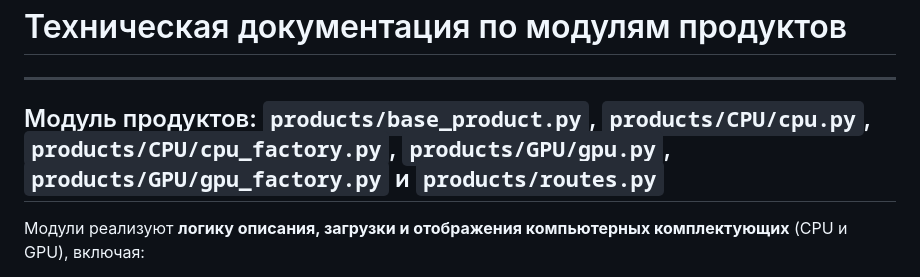
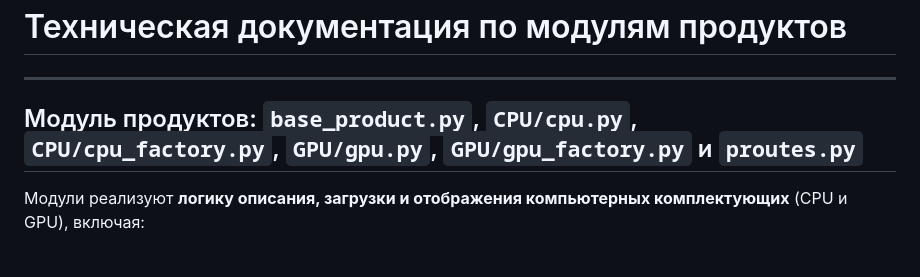
Before and after one commit to Artisan899/doc_tp, a Markdown page: products/README_products.md, the part around the change. Rendered like a GitHub page.

```diff
--- a/products/README_products.md
+++ b/products/README_products.md
@@ -2,7 +2,7 @@
 
 ---
 
-## Модуль продуктов: `products/base_product.py`, `products/CPU/cpu.py`, `products/CPU/cpu_factory.py`, `products/GPU/gpu.py`, `products/GPU/gpu_factory.py` и `products/routes.py`
+## Модуль продуктов: `base_product.py`, `CPU/cpu.py`, `CPU/cpu_factory.py`, `GPU/gpu.py`, `GPU/gpu_factory.py` и `proutes.py`
 
 Модули реализуют **логику описания, загрузки и отображения компьютерных комплектующих** (CPU и GPU), включая:
 - описание базовых и конкретных классов продуктов,
```
